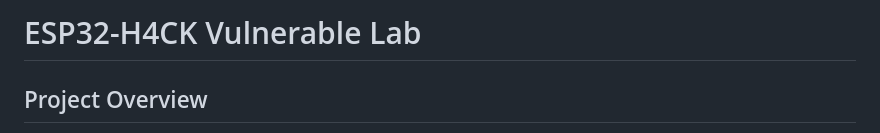
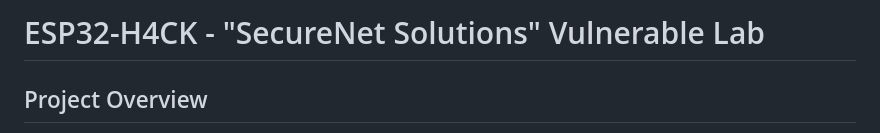
Before and after one commit to arn-c0de/ESP32-LABs, a Markdown page: ESP32-H4CK/README.md, the part around the change. Rendered like a GitHub page.

Commit message:
Update README title for ESP32-H4CK project

```diff
--- a/ESP32-H4CK/README.md
+++ b/ESP32-H4CK/README.md
@@ -1,4 +1,4 @@
-# ESP32-H4CK Vulnerable Lab
+# ESP32-H4CK - "SecureNet Solutions" Vulnerable Lab
 
 ## Project Overview
 
```
